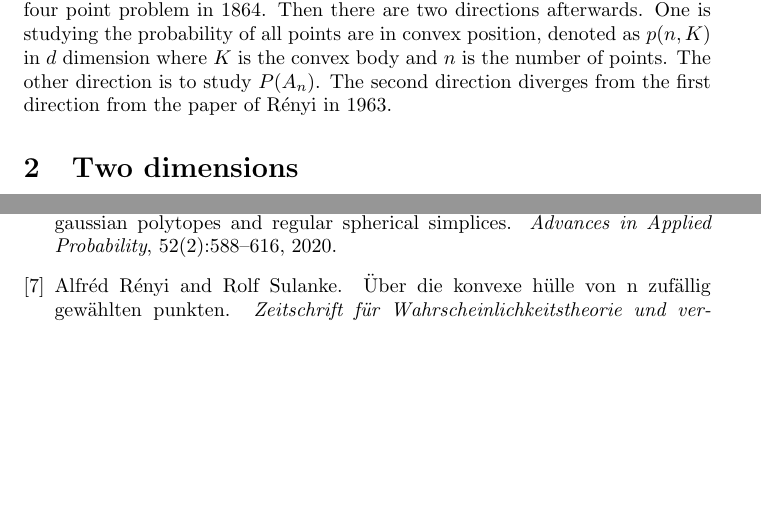
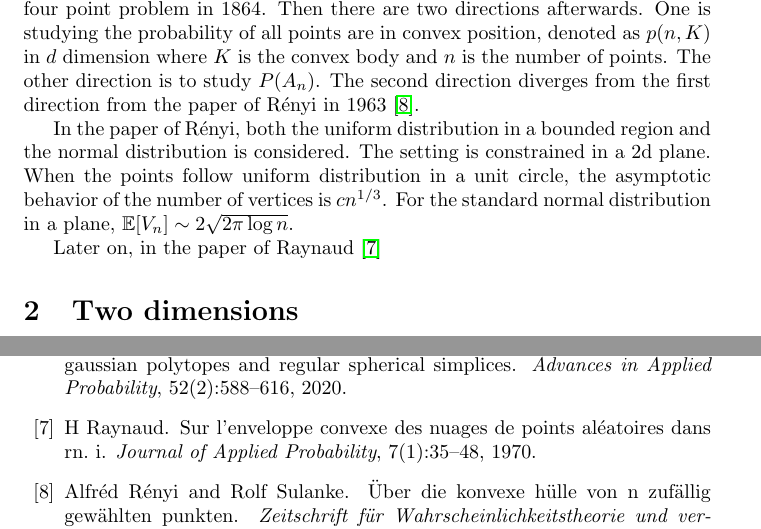
Before and after one commit to zhaofeng-shu33/research_info_related_notes, a LaTeX document (convex_hull/w1.tex): two parts of pages 1 and 7 of 7, joined at a grey line, cut so that both start at the same text, the shorter picture padded with empty space. Compiled offline with pdfLaTeX.

Commit message:
add more summaries

```diff
--- a/convex_hull/w1.tex
+++ b/convex_hull/w1.tex
@@ -38,7 +38,19 @@ position, denoted as $p(n, K)$ in $d$ dimension where $K$ is the convex body
 and $n$ is the number of points.
 The other direction is to study $P(A_n)$.
 The second direction diverges from the first direction
-from the paper of Rényi in 1963.
+from the paper of Rényi in 1963 \cite{renyi1963konvexe}.
+
+In the paper of Rényi, both the uniform distribution in a bounded region
+and the normal distribution is considered.
+The setting is constrained in a 2d plane.
+When the points follow uniform distribution
+in a unit circle, the asymptotic behavior
+of the number of vertices is $cn^{1/3}$.
+For the standard normal distribution in a plane,
+$\E[V_n] \sim 2\sqrt{2\pi \log n}$.
+
+Later on, in the paper of Raynaud
+\cite{raynaud1970enveloppe}
 
 \section{Two dimensions}
 $(x_i, y_i) \sim p(x,y)$ are i.i.d. distributions
```
Also changed, not shown: convex_hull/ref.bib (+12 -0 lines).
